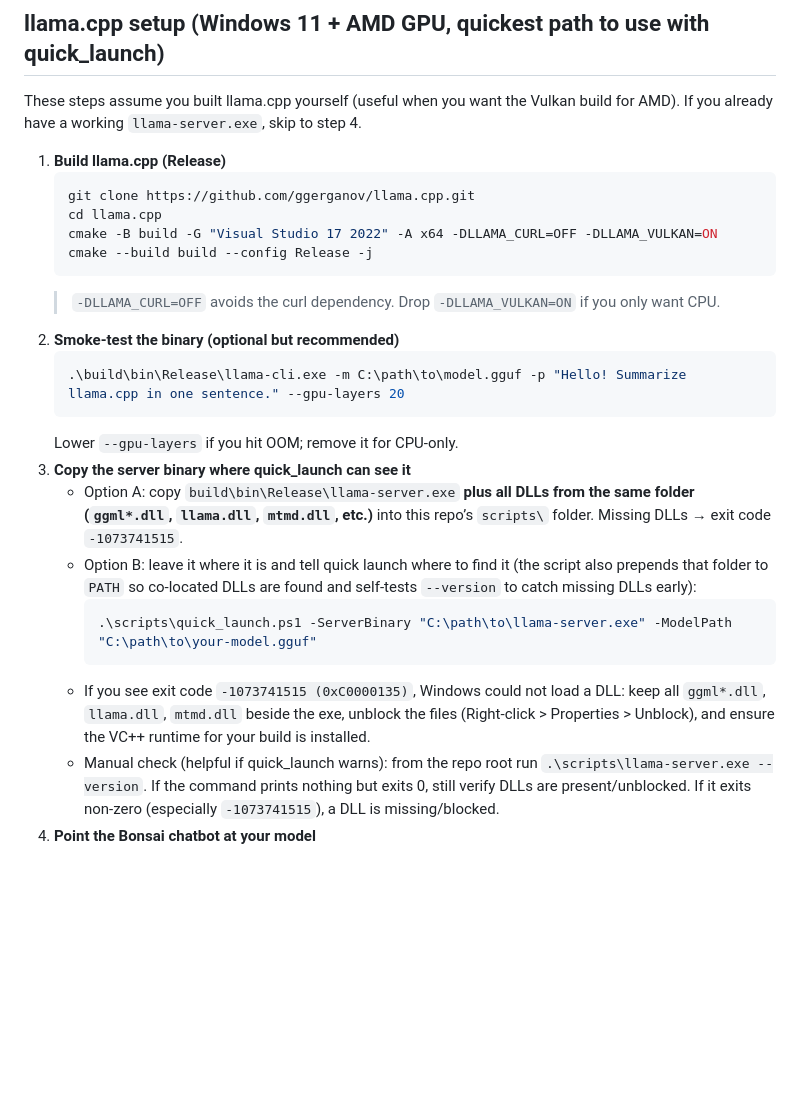
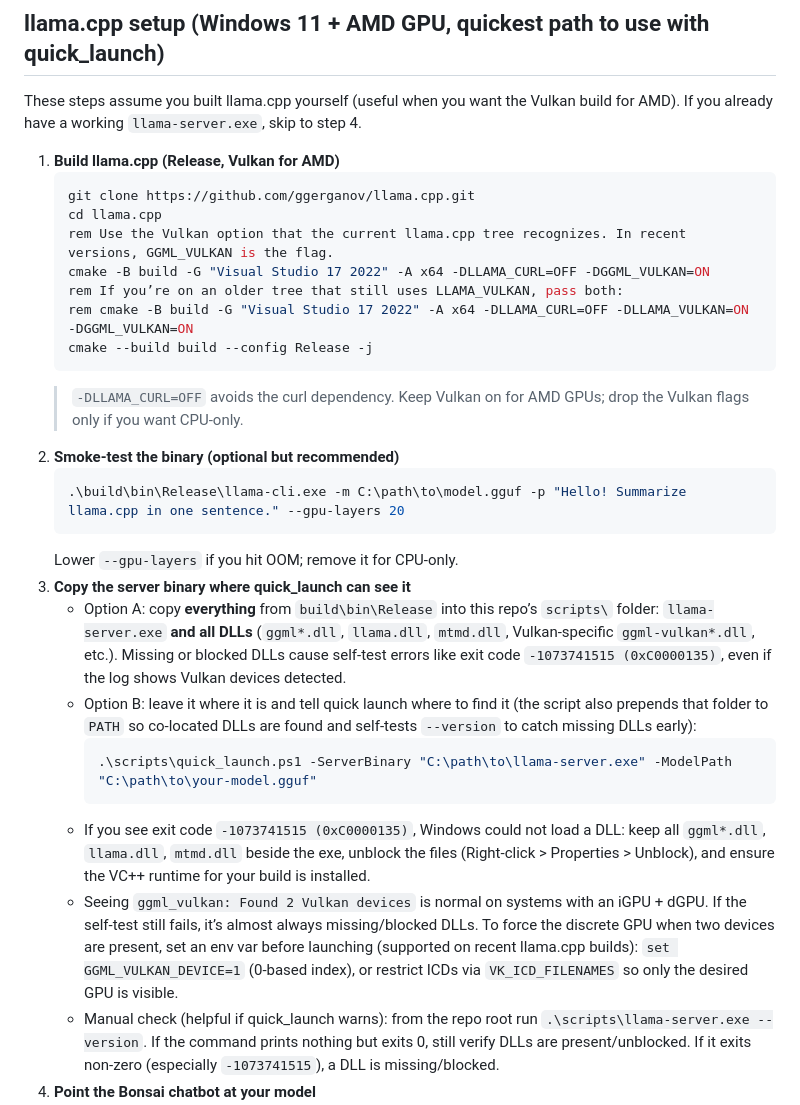
Before and after one commit to loudonadam/bonsai-chatbot, a Markdown page: README.md, the part around the change. Rendered like a GitHub page; blank space fills up the shorter version.

Commit message:
Document handling multiple Vulkan devices

````diff
--- a/README.md
+++ b/README.md
@@ -63,26 +63,30 @@ A minimal, self-hosted RAG chatbot tailored for bonsai notes. Runs locally on Wi
 ## llama.cpp setup (Windows 11 + AMD GPU, quickest path to use with quick_launch)
 These steps assume you built llama.cpp yourself (useful when you want the Vulkan build for AMD). If you already have a working `llama-server.exe`, skip to step 4.
 
-1) **Build llama.cpp (Release)**
+1) **Build llama.cpp (Release, Vulkan for AMD)**
    ```powershell
    git clone https://github.com/ggerganov/llama.cpp.git
    cd llama.cpp
-   cmake -B build -G "Visual Studio 17 2022" -A x64 -DLLAMA_CURL=OFF -DLLAMA_VULKAN=ON
+   rem Use the Vulkan option that the current llama.cpp tree recognizes. In recent versions, GGML_VULKAN is the flag.
+   cmake -B build -G "Visual Studio 17 2022" -A x64 -DLLAMA_CURL=OFF -DGGML_VULKAN=ON
+   rem If you’re on an older tree that still uses LLAMA_VULKAN, pass both:
+   rem cmake -B build -G "Visual Studio 17 2022" -A x64 -DLLAMA_CURL=OFF -DLLAMA_VULKAN=ON -DGGML_VULKAN=ON
    cmake --build build --config Release -j
    ```
-   > `-DLLAMA_CURL=OFF` avoids the curl dependency. Drop `-DLLAMA_VULKAN=ON` if you only want CPU.
+   > `-DLLAMA_CURL=OFF` avoids the curl dependency. Keep Vulkan on for AMD GPUs; drop the Vulkan flags only if you want CPU-only.
 2) **Smoke-test the binary (optional but recommended)**
    ```powershell
    .\build\bin\Release\llama-cli.exe -m C:\path\to\model.gguf -p "Hello! Summarize llama.cpp in one sentence." --gpu-layers 20
    ```
    Lower `--gpu-layers` if you hit OOM; remove it for CPU-only.
 3) **Copy the server binary where quick_launch can see it**
-   - Option A: copy `build\bin\Release\llama-server.exe` **plus all DLLs from the same folder (`ggml*.dll`, `llama.dll`, `mtmd.dll`, etc.)** into this repo’s `scripts\` folder. Missing DLLs → exit code `-1073741515`.
+   - Option A: copy **everything** from `build\bin\Release` into this repo’s `scripts\` folder: `llama-server.exe` **and all DLLs** (`ggml*.dll`, `llama.dll`, `mtmd.dll`, Vulkan-specific `ggml-vulkan*.dll`, etc.). Missing or blocked DLLs cause self-test errors like exit code `-1073741515 (0xC0000135)`, even if the log shows Vulkan devices detected.
    - Option B: leave it where it is and tell quick launch where to find it (the script also prepends that folder to `PATH` so co-located DLLs are found and self-tests `--version` to catch missing DLLs early):
      ```powershell
      .\scripts\quick_launch.ps1 -ServerBinary "C:\path\to\llama-server.exe" -ModelPath "C:\path\to\your-model.gguf"
      ```
    - If you see exit code `-1073741515 (0xC0000135)`, Windows could not load a DLL: keep all `ggml*.dll`, `llama.dll`, `mtmd.dll` beside the exe, unblock the files (Right-click > Properties > Unblock), and ensure the VC++ runtime for your build is installed.
+   - Seeing `ggml_vulkan: Found 2 Vulkan devices` is normal on systems with an iGPU + dGPU. If the self-test still fails, it’s almost always missing/blocked DLLs. To force the discrete GPU when two devices are present, set an env var before launching (supported on recent llama.cpp builds): `set GGML_VULKAN_DEVICE=1` (0-based index), or restrict ICDs via `VK_ICD_FILENAMES` so only the desired GPU is visible.
    - Manual check (helpful if quick_launch warns): from the repo root run `.\scripts\llama-server.exe --version`. If the command prints nothing but exits 0, still verify DLLs are present/unblocked. If it exits non-zero (especially `-1073741515`), a DLL is missing/blocked.
 4) **Point the Bonsai chatbot at your model**
    - Update `config.yaml` `model.path`, or pass `-ModelPath` to `scripts\quick_launch.ps1`.
````
